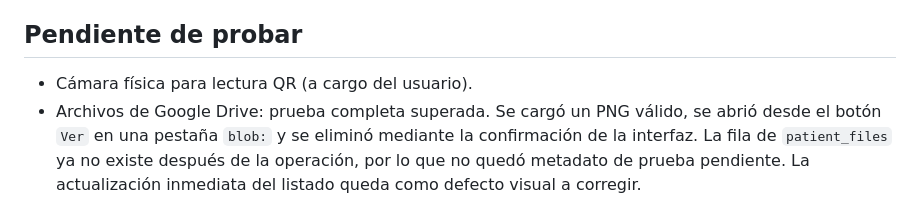
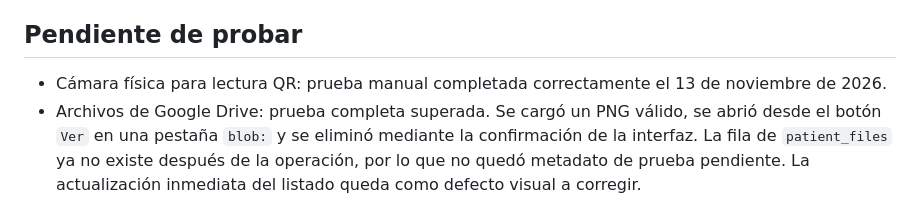
Before and after one commit to carloscsl33/sistema-dental, a Markdown page: docs/QA_HALLAZGOS_2026-11-11.md, the part around the change. Rendered like a GitHub page.

```diff
--- a/docs/QA_HALLAZGOS_2026-11-11.md
+++ b/docs/QA_HALLAZGOS_2026-11-11.md
@@ -32,7 +32,7 @@
 
 ## Pendiente de probar
 
-- Cámara física para lectura QR (a cargo del usuario).
+- Cámara física para lectura QR: prueba manual completada correctamente el 13 de noviembre de 2026.
 - Archivos de Google Drive: prueba completa superada. Se cargó un PNG válido, se abrió desde el botón `Ver` en una pestaña `blob:` y se eliminó mediante la confirmación de la interfaz. La fila de `patient_files` ya no existe después de la operación, por lo que no quedó metadato de prueba pendiente. La actualización inmediata del listado queda como defecto visual a corregir.
 - Permisos por rol en sesiones aisladas de doctor/a y recepcionista.
 - Protección de contraseñas filtradas (requiere plan Pro de Supabase).
```
Also changed, not shown: docs/PLAN_CORRECCIONES_QA_2026-11-11.md (+1 -1 lines).
